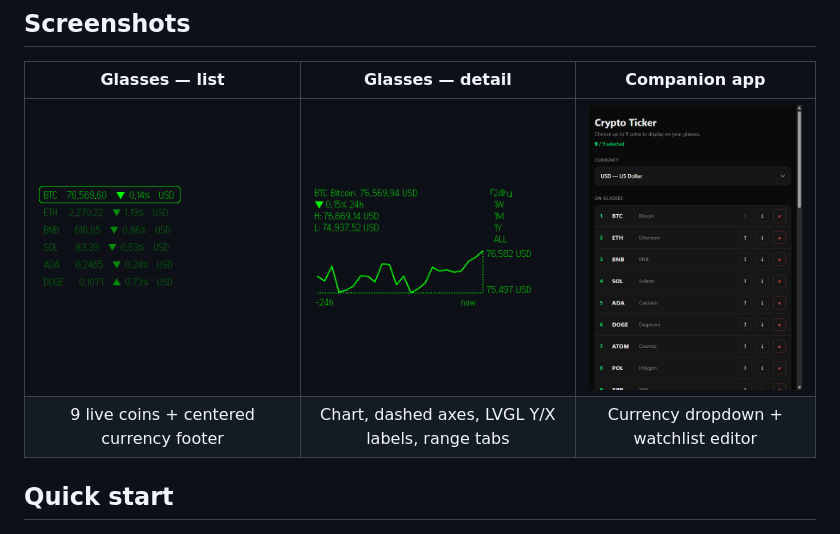
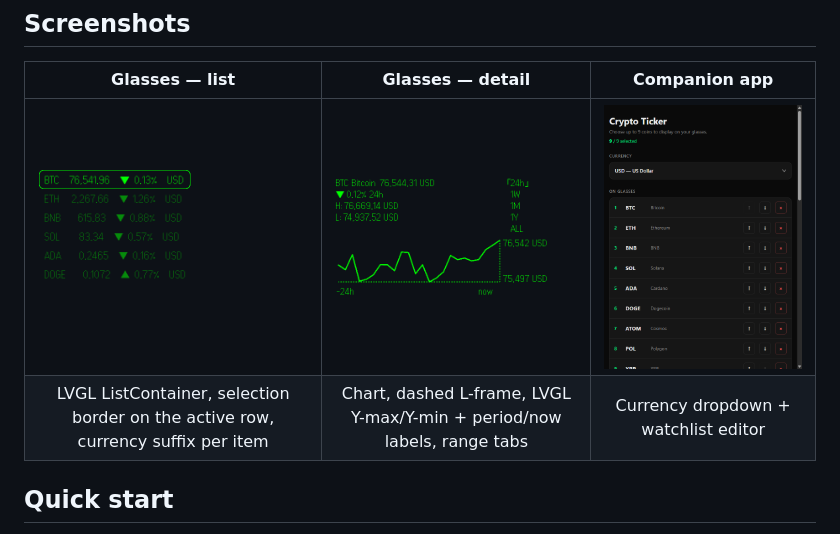
Before and after one commit to ARNLTony/even-g2-crypto-ticker, a Markdown page: README.md, the part around the change. Rendered like a GitHub page; pictures changed too: docs/Details.png, docs/Splash.png.

Commit message:
docs: refresh all three screenshots for the ListContainer-based root page
Update README's screenshot row captions to describe the new list-mode
visuals (selection border, per-row currency suffix). Splash and Details
re-captured against v0.1.2 master for consistency; Companion re-captured
to bundle a freshly-decoded copy alongside the binaries.

Co-Authored-By: Claude Opus 4.7 (1M context) <noreply@anthropic.com>

```diff
--- a/README.md
+++ b/README.md
@@ -11,7 +11,7 @@ The app runs as HTML/JS inside the Even Realities companion app's WebView. The p
 | Glasses — list | Glasses — detail | Companion app |
 |:--:|:--:|:--:|
 | ![List view](docs/Splash.png) | ![Detail view](docs/Details.png) | ![Companion picker](docs/Companion.png) |
-| 9 live coins + centered currency footer | Chart, dashed axes, LVGL Y/X labels, range tabs | Currency dropdown + watchlist editor |
+| LVGL ListContainer, selection border on the active row, currency suffix per item | Chart, dashed L-frame, LVGL Y-max/Y-min + period/now labels, range tabs | Currency dropdown + watchlist editor |
 
 ## Quick start
 
```
Also changed, not shown: public/Details.png, public/Splash.png.
